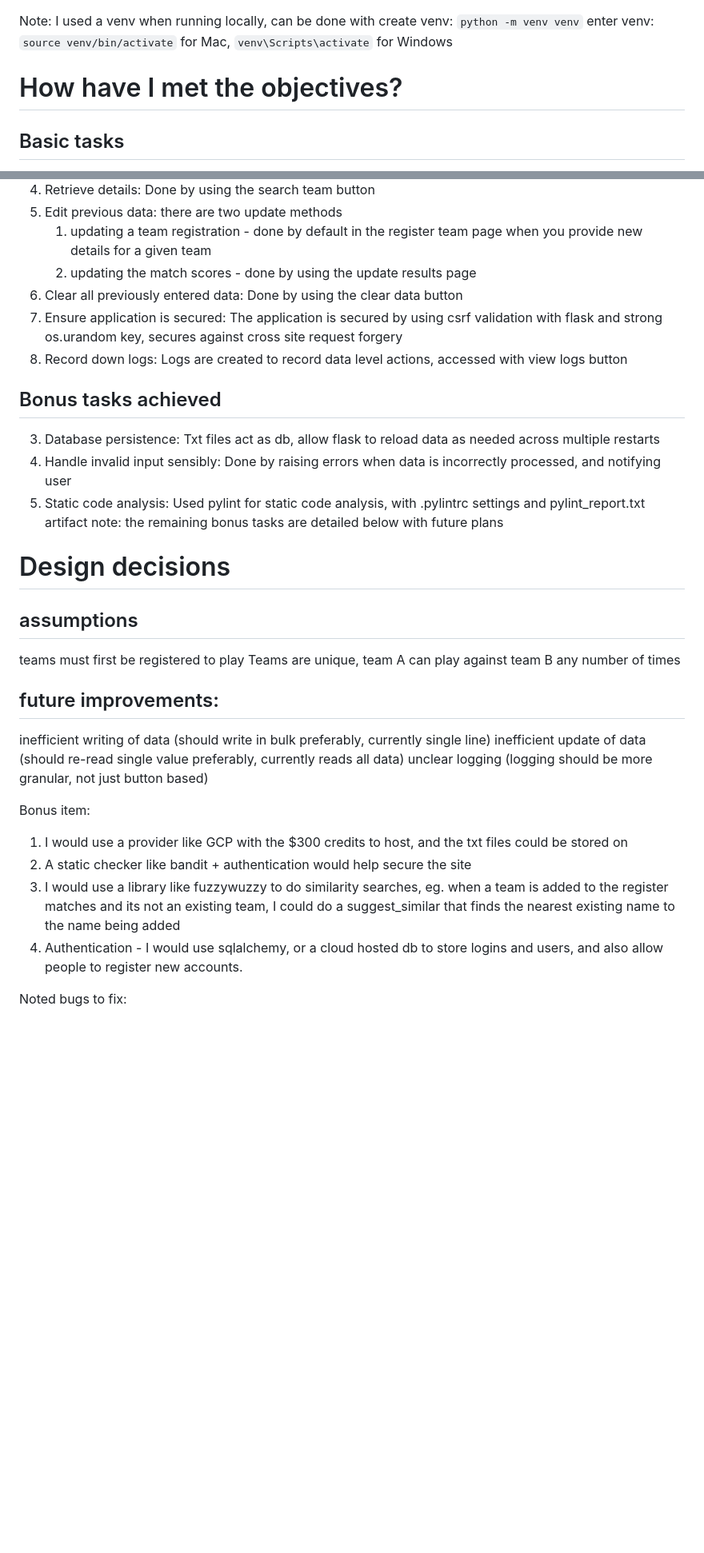
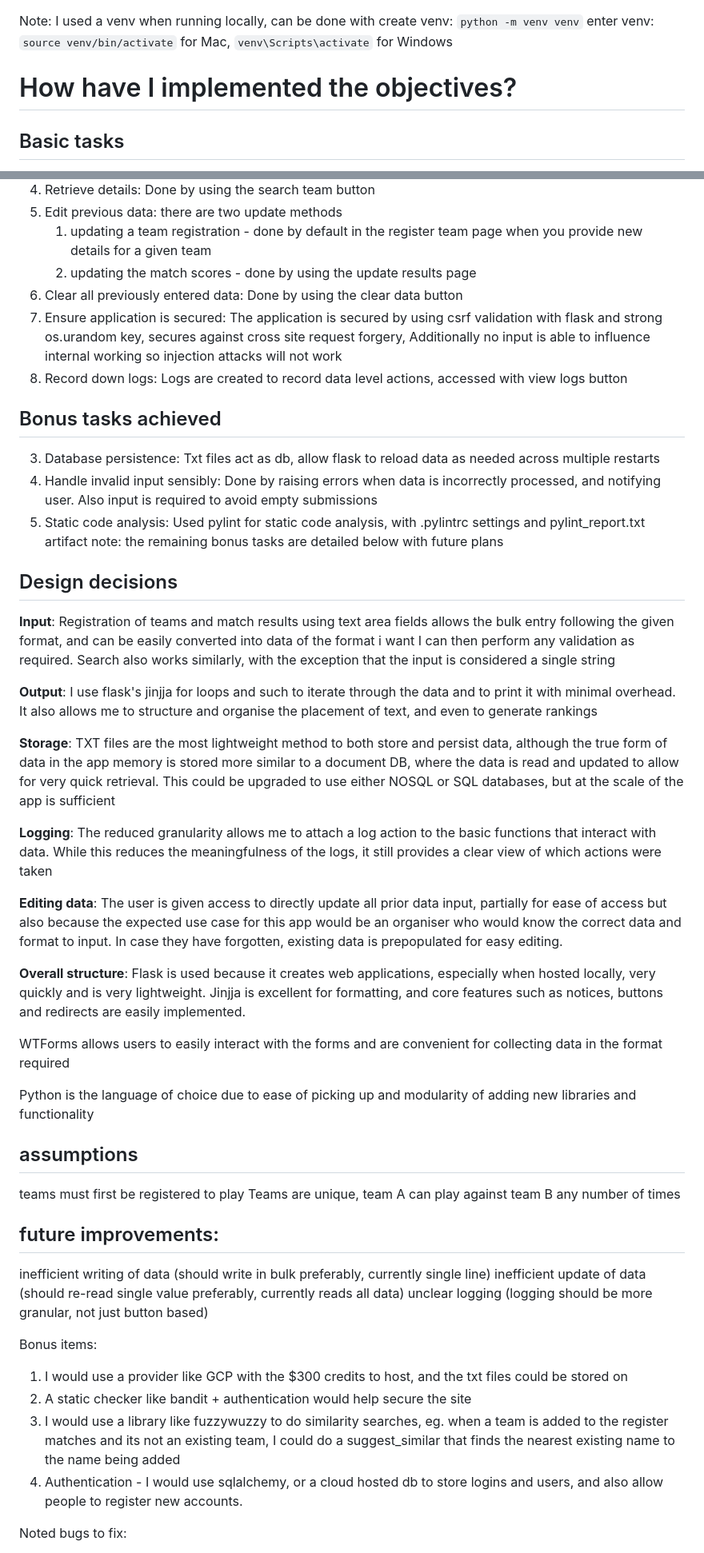
Before and after one commit to raphaelroshan/championship-tracker, a Markdown page: README.md, 2 parts joined by grey strips. Shown at 80% size. GitHub-like rendering; blank space fills up the shorter version.

```diff
--- a/README.md
+++ b/README.md
@@ -18,7 +18,7 @@ Note: I used a venv when running locally, can be done with
     create venv: `python -m venv venv`
     enter venv: `source venv/bin/activate` for Mac, `venv\Scripts\activate` for Windows
 
-# How have I met the objectives?
+# How have I implemented the objectives?
 ## Basic tasks
 1. Register teams: Done by accessing the register teams button
 2. Register match results: Done by accessing the register match results button
@@ -28,16 +28,44 @@ Note: I used a venv when running locally, can be done with
     1. updating a team registration - done by default in the register team page when you provide new details for a given team
     2. updating the match scores - done by using the update results page
 6. Clear all previously entered data: Done by using the clear data button
-7. Ensure application is secured: The application is secured by using csrf validation with flask and strong os.urandom key, secures against cross site request forgery
+7. Ensure application is secured: The application is secured by using csrf validation with flask and strong os.urandom key, secures against cross site request forgery,
+    Additionally no input is able to influence internal working so injection attacks will not work
 8. Record down logs: Logs are created to record data level actions, accessed with view logs button
 
 ## Bonus tasks achieved
 3. Database persistence: Txt files act as db, allow flask to reload data as needed across multiple restarts
-4. Handle invalid input sensibly: Done by raising errors when data is incorrectly processed, and notifying user
+4. Handle invalid input sensibly: Done by raising errors when data is incorrectly processed, and notifying user. Also input is required to avoid empty submissions
 7. Static code analysis: Used pylint for static code analysis, with .pylintrc settings and pylint_report.txt artifact
 note: the remaining bonus tasks are detailed below with future plans
 
-# Design decisions
+## Design decisions
+**Input**:
+Registration of teams and match results using text area fields allows the bulk entry following the given format, and can be easily converted into data of the format i want
+I can then perform any validation as required. Search also works similarly, with the exception that the input is considered a single string
+
+**Output**:
+I use flask's jinjja for loops and such to iterate through the data and to print it with minimal overhead. It also allows me to structure and organise the placement of text,
+and even to generate rankings
+
+**Storage**:
+TXT files are the most lightweight method to both store and persist data, although the true form of data in the app memory is stored more similar to a document DB, where the data
+is read and updated to allow for very quick retrieval. This could be upgraded to use either NOSQL or SQL databases, but at the scale of the app is sufficient
+
+**Logging**:
+The reduced granularity allows me to attach a log action to the basic functions that interact with data. While this reduces the meaningfulness of the logs, it still
+provides a clear view of which actions were taken
+
+**Editing data**:
+The user is given access to directly update all prior data input, partially for ease of access but also because the expected use case for this app would be an organiser
+who would know the correct data and format to input. In case they have forgotten, existing data is prepopulated for easy editing.
+
+**Overall structure**:
+Flask is used because it creates web applications, especially when hosted locally, very quickly and is very lightweight. Jinjja is excellent for formatting, and core features
+such as notices, buttons and redirects are easily implemented.
+
+WTForms allows users to easily interact with the forms and are convenient for collecting data in the format required
+
+Python is the language of choice due to ease of picking up and modularity of adding new libraries and functionality
 
 ## assumptions
 teams must first be registered to play
@@ -48,11 +76,11 @@ inefficient writing of data (should write in bulk preferably, currently single l
 inefficient update of data (should re-read single value preferably, currently reads all data)
 unclear logging (logging should be more granular, not just button based)
 
-Bonus item:
+Bonus items:
 1. I would use a provider like GCP with the $300 credits to host, and the txt files could be stored on
 2. A static checker like bandit + authentication would help secure the site
 5. I would use a library like fuzzywuzzy to do similarity searches, eg. when a team is added to the register matches and its not an existing team,
-I could do a suggest_similar that finds the nearest existing name to the name being added
+    I could do a suggest_similar that finds the nearest existing name to the name being added
 6. Authentication - I would use sqlalchemy, or a cloud hosted db to store logins and users, and also allow people to register new accounts.
 
 Noted bugs to fix:
```
